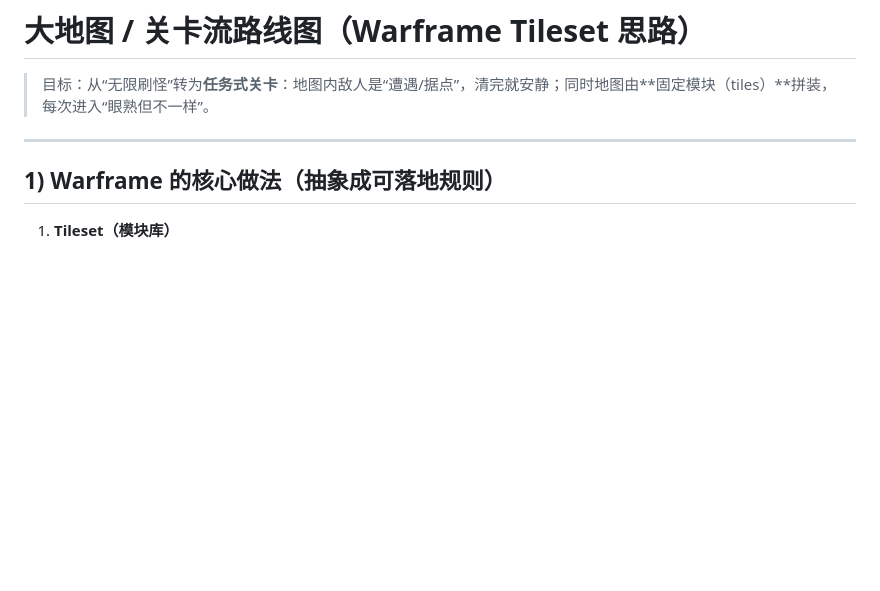
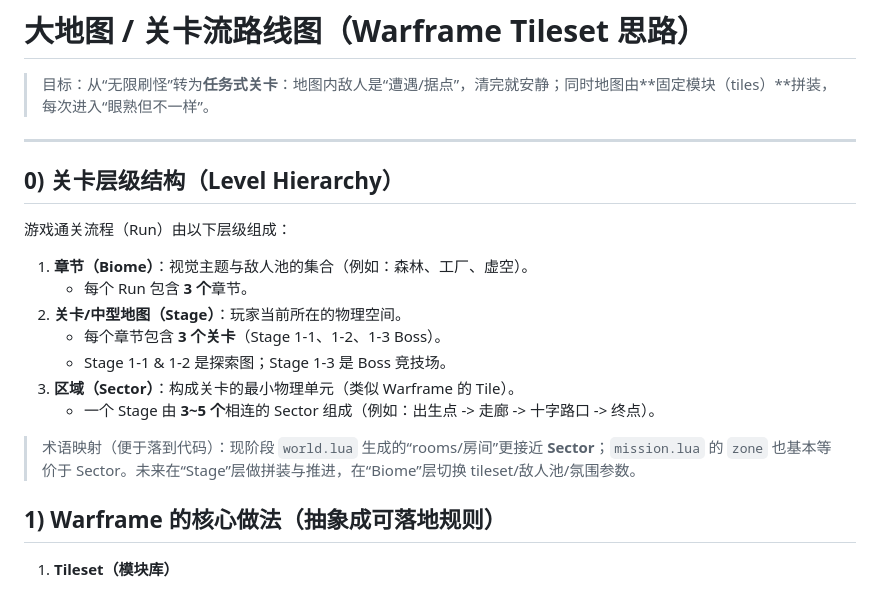
Before and after one commit to forestli0-0/Vampire, a Markdown page: ROADMAP_WORLD.md, the part around the change. Rendered like a GitHub page; blank space fills up the shorter version.

Commit message:
功能更新：完善关卡层级结构，增加章节、关卡和区域的定义与描述

```diff
--- a/ROADMAP_WORLD.md
+++ b/ROADMAP_WORLD.md
@@ -3,6 +3,20 @@
 > 目标：从“无限刷怪”转为**任务式关卡**：地图内敌人是“遭遇/据点”，清完就安静；同时地图由**固定模块（tiles）**拼装，每次进入“眼熟但不一样”。
 
 ---
+
+## 0) 关卡层级结构（Level Hierarchy）
+
+游戏通关流程（Run）由以下层级组成：
+
+1. **章节（Biome）**：视觉主题与敌人池的集合（例如：森林、工厂、虚空）。
+   - 每个 Run 包含 **3 个**章节。
+2. **关卡/中型地图（Stage）**：玩家当前所在的物理空间。
+   - 每个章节包含 **3 个关卡**（Stage 1-1、1-2、1-3 Boss）。
+   - Stage 1-1 & 1-2 是探索图；Stage 1-3 是 Boss 竞技场。
+3. **区域（Sector）**：构成关卡的最小物理单元（类似 Warframe 的 Tile）。
+   - 一个 Stage 由 **3~5 个**相连的 Sector 组成（例如：出生点 -> 走廊 -> 十字路口 -> 终点）。
+
+> 术语映射（便于落到代码）：现阶段 `world.lua` 生成的“rooms/房间”更接近 **Sector**；`mission.lua` 的 `zone` 也基本等价于 Sector。未来在“Stage”层做拼装与推进，在“Biome”层切换 tileset/敌人池/氛围参数。
 
 ## 1) Warframe 的核心做法（抽象成可落地规则）
 
```
